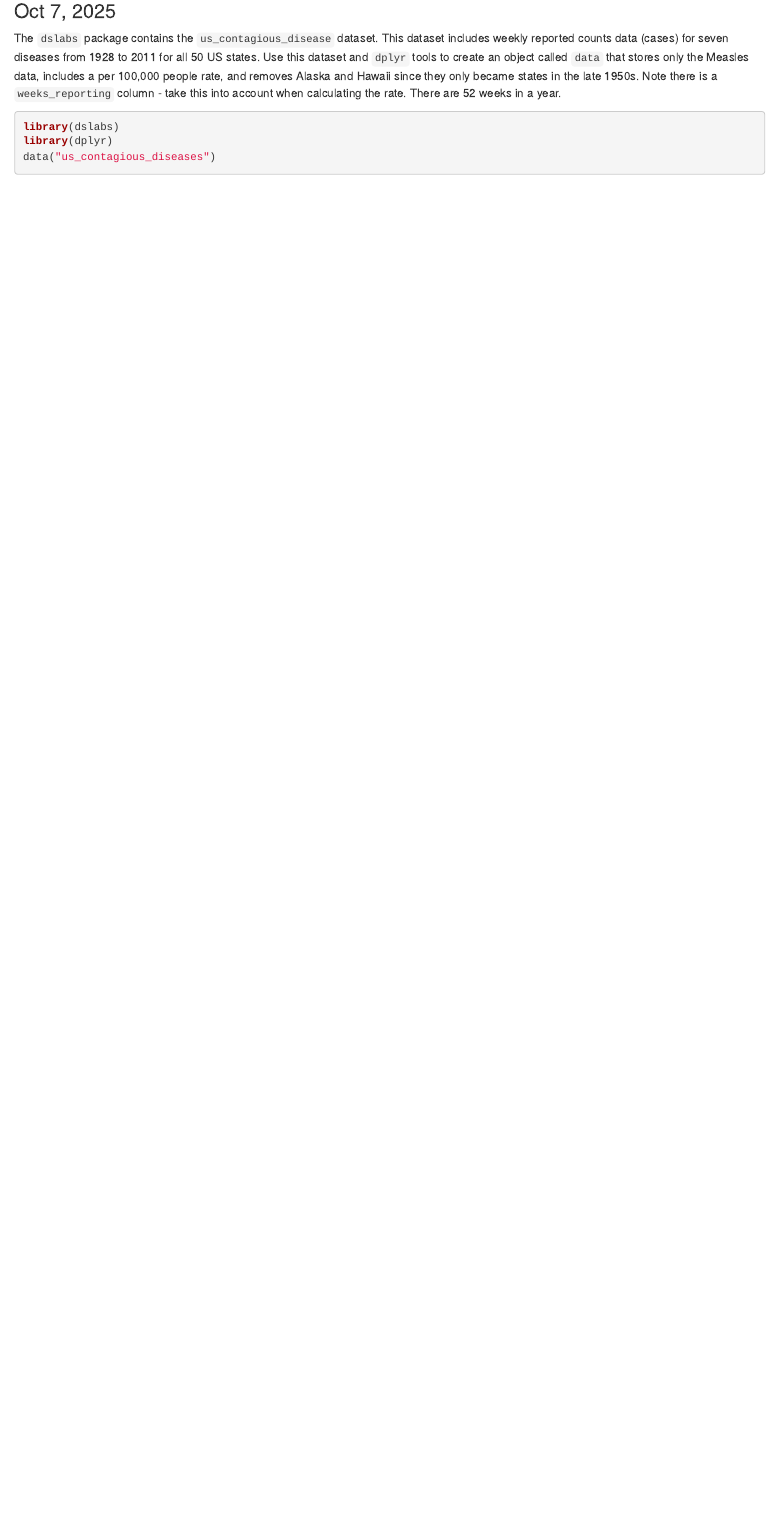
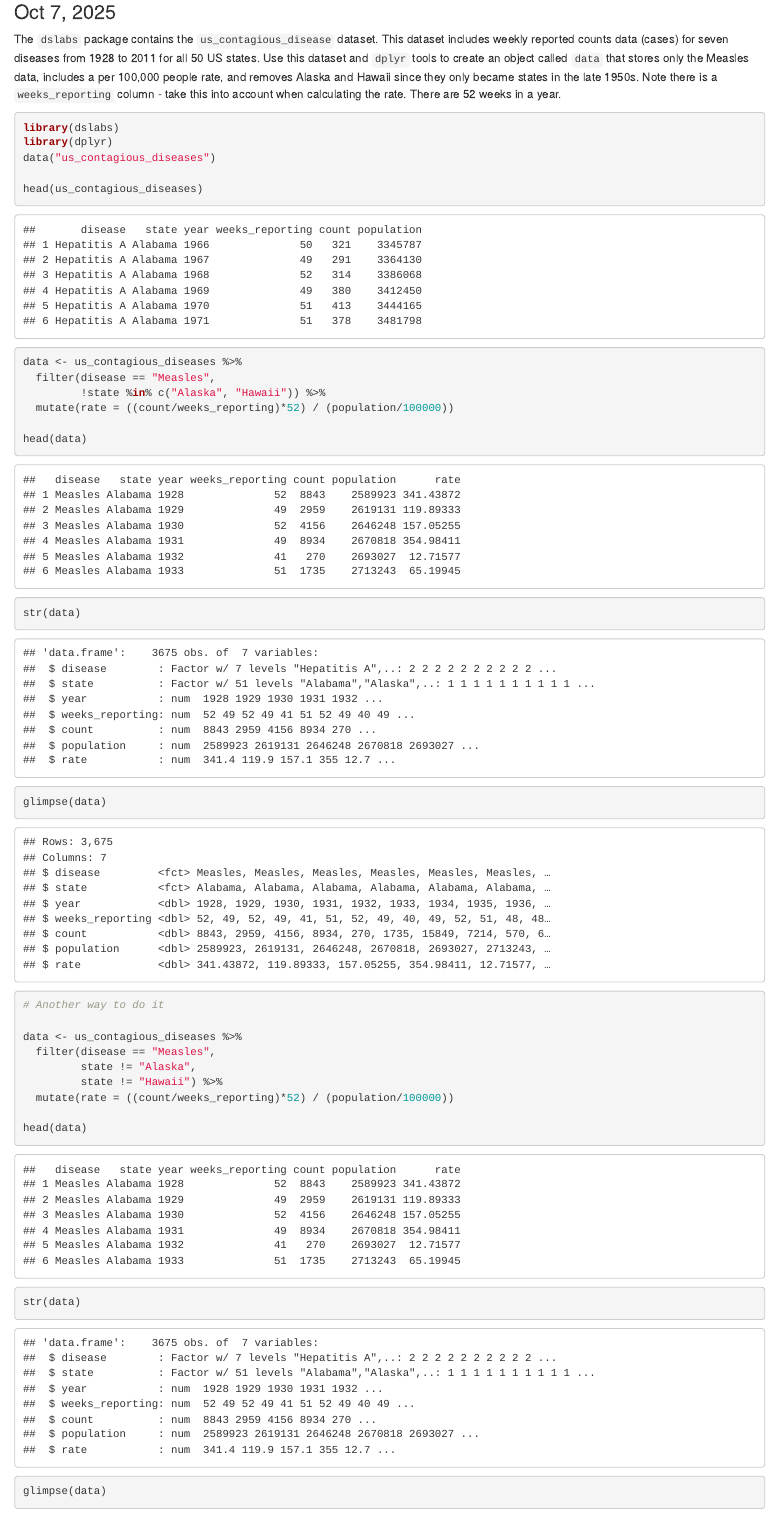
Before and after one commit to coredatascience/BST219_2025, an R Markdown document (Coding_Question_OfTheDay/Coding_Question_OfTheDay.rmd): the page in a window 1100 px wide, from 2550 px down. Rendered offline with R 4.5, knitr and Pandoc, with nearby package versions.

Commit message:
Update question of the day.

````diff
--- a/Coding_Question_OfTheDay/Coding_Question_OfTheDay.rmd
+++ b/Coding_Question_OfTheDay/Coding_Question_OfTheDay.rmd
@@ -99,10 +99,31 @@ library(dslabs)
 library(dplyr)
 data("us_contagious_diseases")
 
+head(us_contagious_diseases)
 
 ```
 
+```{r}
+data <- us_contagious_diseases %>%
+  filter(disease == "Measles",
+         !state %in% c("Alaska", "Hawaii")) %>%
+  mutate(rate = ((count/weeks_reporting)*52) / (population/100000))
+
+head(data)
+str(data)
+glimpse(data)
+```
 
 
+```{r}
+# Another way to do it
 
+data <- us_contagious_diseases %>%
+  filter(disease == "Measles",
+         state != "Alaska",
+         state != "Hawaii") %>%
+  mutate(rate = ((count/weeks_reporting)*52) / (population/100000))
 
+head(data)
+str(data)
+glimpse(data)
````
Also changed, not shown: 04_data_visualization/03-vaccines-case-study.rmd (+6 -1 lines), 04_data_visualization/03-vaccines-case-study.html, Coding_Question_OfTheDay/Coding_Question_OfTheDay.html, Coding_Question_OfTheDay/Coding_Question_OfTheDay.rmd (12 more changed lines), 1 other file.
